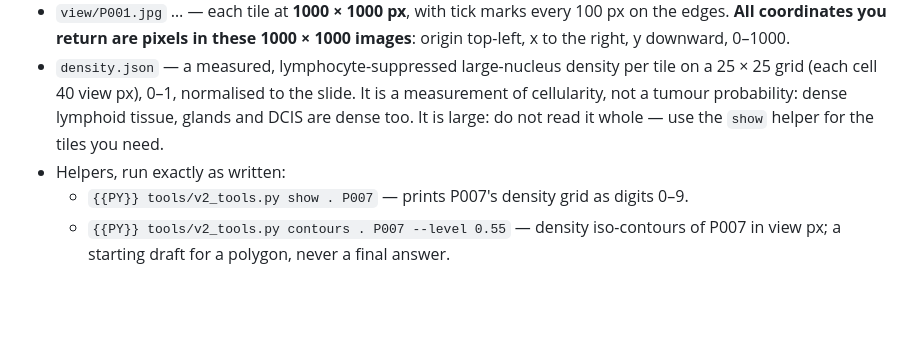
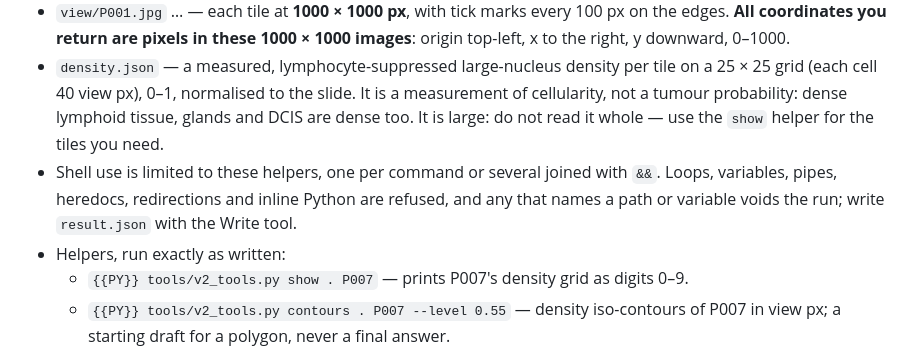
Before and after one commit to learnudm01y/histopathology-ai-management, a Markdown page: resources/prompts/v2_diagnose.md, the part around the change. GitHub-like rendering; blank space fills up the shorter version.

Commit message:
docs(v2-diagnose): tell the model which shell commands it may run
Re-runs of #21 were voided twice by refused shell commands the model reached
for on its own: inline Python with notes, then a for-loop over zoom with a
variable. The guard stays as it is (a variable can hide a path); the
instructions now state that only the helpers run, alone or joined by &&.

Co-Authored-By: Claude Opus 5.5 (1M context) <noreply@anthropic.com>

```diff
--- a/resources/prompts/v2_diagnose.md
+++ b/resources/prompts/v2_diagnose.md
@@ -14,6 +14,7 @@ You are a senior diagnostic histopathologist doing a first-pass review of one wh
 - `sheets/sheet_NN.jpg` — contact sheets, 16 labelled tiles each, for the first pass.
 - `view/P001.jpg` … — each tile at **1000 × 1000 px**, with tick marks every 100 px on the edges. **All coordinates you return are pixels in these 1000 × 1000 images**: origin top-left, x to the right, y downward, 0–1000.
 - `density.json` — a measured, lymphocyte-suppressed large-nucleus density per tile on a 25 × 25 grid (each cell 40 view px), 0–1, normalised to the slide. It is a measurement of cellularity, not a tumour probability: dense lymphoid tissue, glands and DCIS are dense too. It is large: do not read it whole — use the `show` helper for the tiles you need.
+- Shell use is limited to these helpers, one per command or several joined with `&&`. Loops, variables, pipes, heredocs, redirections and inline Python are refused, and any that names a path or variable voids the run; write `result.json` with the Write tool.
 - Helpers, run exactly as written:
   - `{{PY}} tools/v2_tools.py show . P007` — prints P007's density grid as digits 0–9.
   - `{{PY}} tools/v2_tools.py contours . P007 --level 0.55` — density iso-contours of P007 in view px; a starting draft for a polygon, never a final answer.
```
